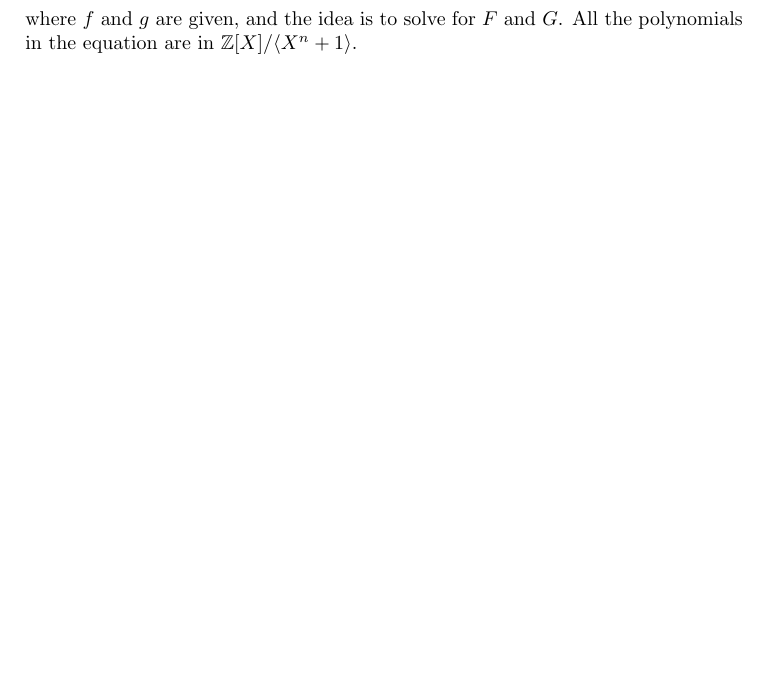
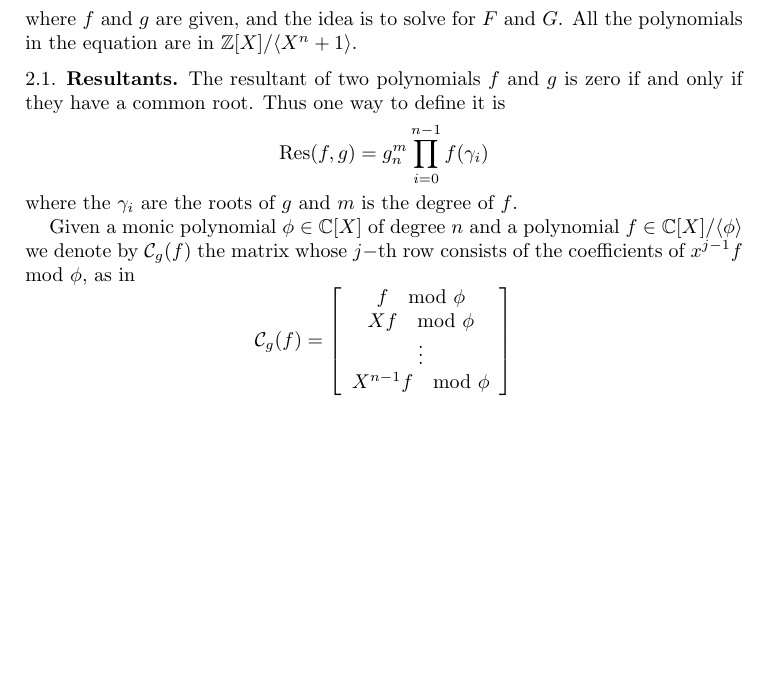
Before and after one commit to danielri1011101/Hawk_implementation, a LaTeX paper (journal/main.tex, which reads journal/preamble.tex): part of the page, cut so that both start at the same text, the shorter picture padded with empty space. Compiled offline with pdfLaTeX.

```diff
--- a/journal/main.tex
+++ b/journal/main.tex
@@ -23,4 +23,37 @@
 	\mathbb{Z}[X]/\encl{X^n + 1}.
 \)
 
+\subsection{Resultants} The resultant of two polynomials $f$ and $g$ is zero if and
+only if they have a common root. Thus one way to define it is
+\[
+	\mathrm{Res}(f,g)= g_n^m\prod_{i=0}^{n-1}f(\gamma_i)
+\]
+where the $\gamma_i$ are the roots of $g$ and $m$ is the degree of $f$.
+
+Given a monic polynomial
+\(
+	\phi \in \mathbb{C}[X]
+\)
+of degree $n$ and a polynomial
+\(
+	f \in \mathbb{C}[X]/\encl{\phi}
+\)
+we denote by $\rema{f}{g}$ the matrix whose $j-$th row consists of the
+coefficients of
+\(
+	x^{j-1}f \mod \phi,
+\)
+as in
+\[
+	\rema{f}{g} =
+	\left[
+		\begin{array}{c}
+			f \mod \phi\\
+			Xf \mod \phi\\
+			\vdots\\
+			X^{n-1}f \mod \phi
+		\end{array}
+	\right]
+\]
+
 \end{document}
--- a/journal/preamble.tex
+++ b/journal/preamble.tex
@@ -7,6 +7,7 @@
 
 % Commands
 \newcommand{\encl}[1]{\langle {#1} \rangle}
+\newcommand{\rema}[2]{\mathcal{C}_{#2}({#1})}
 
 % Colors
 \definecolor{cgreen}{RGB}{30, 120, 30} %% Comments green
```
Also changed, not shown: journal/main.pdf (deleted), 4 other files.
